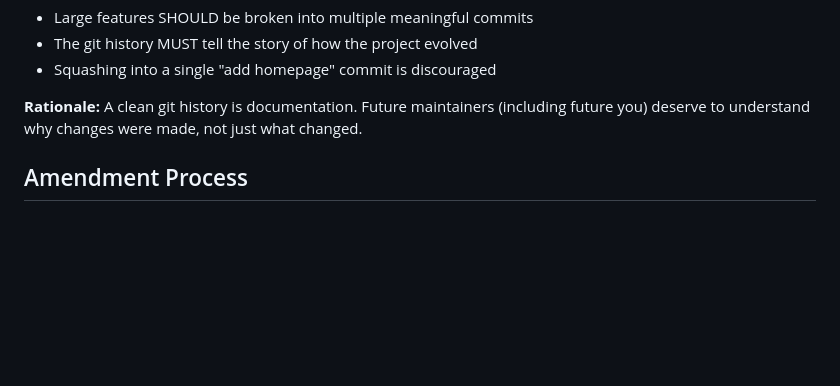
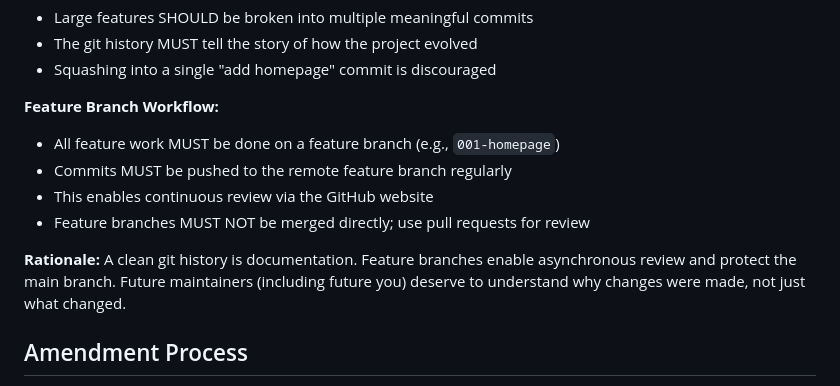
Before and after one commit to JPyke3/pyk.ee, a Markdown page: .specify/memory/constitution.md, the part around one of its changes. Drawn GitHub-style; blank space fills up the shorter version.

Commit message:
docs: add feature branch workflow requirement to constitution v1.3.0
Article XI now requires feature branch workflow for continuous review.
All feature work must be done on feature branches and pushed regularly.

🤖 Generated with [Claude Code](https://claude.com/claude-code)

Co-Authored-By: Claude <noreply@anthropic.com>

```diff
--- a/.specify/memory/constitution.md
+++ b/.specify/memory/constitution.md
@@ -219,7 +219,13 @@ All code changes MUST be version controlled with Git. Commits MUST follow strict
 - The git history MUST tell the story of how the project evolved
 - Squashing into a single "add homepage" commit is discouraged
 
-**Rationale:** A clean git history is documentation. Future maintainers (including future you) deserve to understand why changes were made, not just what changed.
+**Feature Branch Workflow:**
+- All feature work MUST be done on a feature branch (e.g., `001-homepage`)
+- Commits MUST be pushed to the remote feature branch regularly
+- This enables continuous review via the GitHub website
+- Feature branches MUST NOT be merged directly; use pull requests for review
+
+**Rationale:** A clean git history is documentation. Feature branches enable asynchronous review and protect the main branch. Future maintainers (including future you) deserve to understand why changes were made, not just what changed.
 
 ## Amendment Process
 
```
Also changed, not shown: other parts of .specify/memory/constitution.md (+1 -1 lines).
